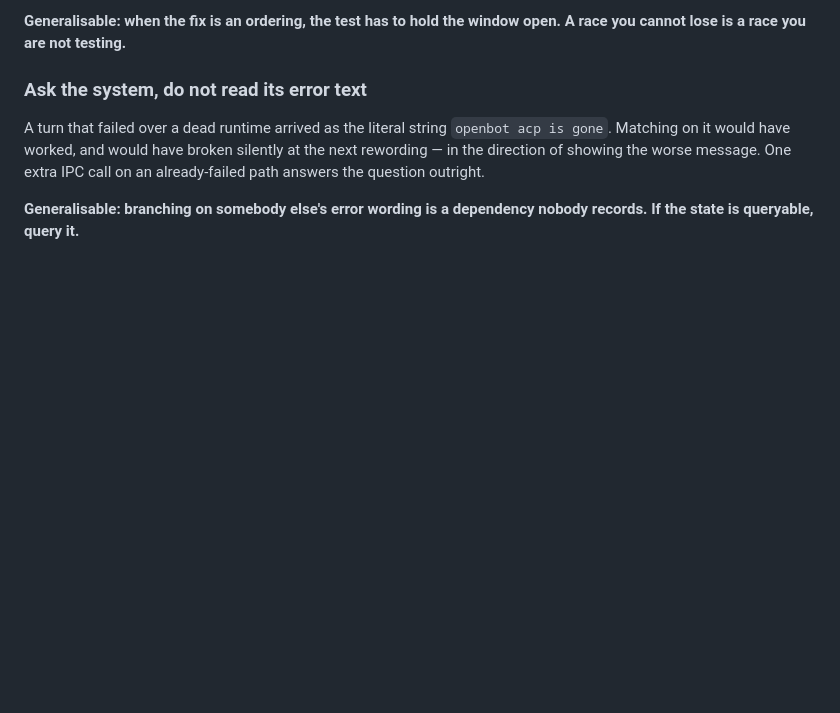
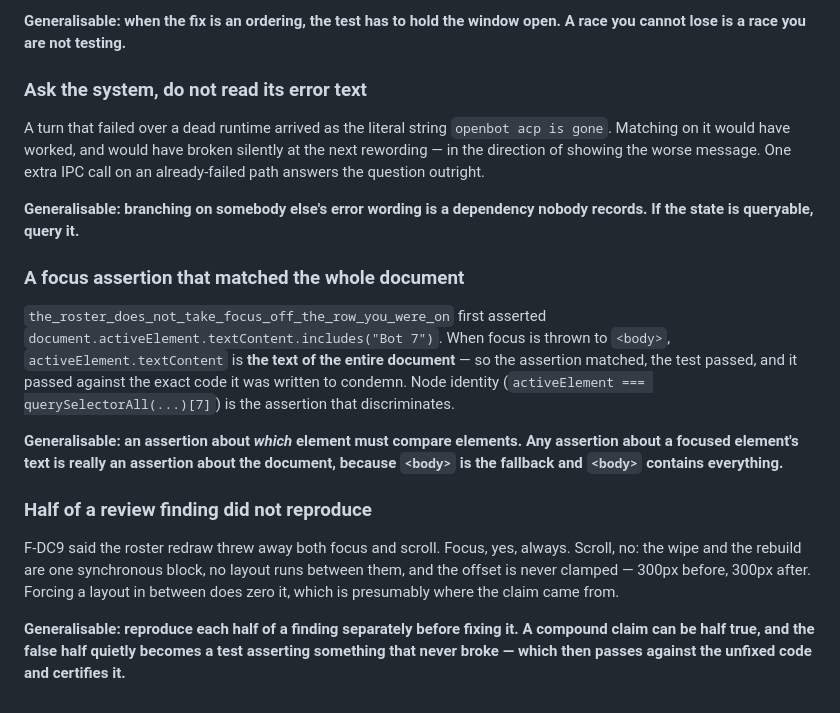
Before and after one commit to mandarwagh9/botroster, a Markdown page: .claude/ux-loop/MEMORY.md, the part around the change. GitHub-like rendering; blank space fills up the shorter version.

Commit message:
ux-loop: two ways a test can certify the bug it was written to catch
Both from the roster slice, both about assertions rather than about rosters: a
focus assertion that compared text matched the whole document once focus fell
to <body>, and half of F-DC9 did not reproduce at all.

Co-Authored-By: Claude Opus 5 (1M context) <noreply@anthropic.com>
Claude-Session: https://claude.ai/code/session_01PXpioUWA3cQMuZ1pCRtzMy

```diff
--- a/.claude/ux-loop/MEMORY.md
+++ b/.claude/ux-loop/MEMORY.md
@@ -339,3 +339,26 @@ outright.
 
 **Generalisable: branching on somebody else's error wording is a dependency nobody records. If the
 state is queryable, query it.**
+
+### A focus assertion that matched the whole document
+
+`the_roster_does_not_take_focus_off_the_row_you_were_on` first asserted
+`document.activeElement.textContent.includes("Bot 7")`. When focus is thrown to `<body>`,
+`activeElement.textContent` is **the text of the entire document** — so the assertion matched, the
+test passed, and it passed against the exact code it was written to condemn. Node identity
+(`activeElement === querySelectorAll(...)[7]`) is the assertion that discriminates.
+
+**Generalisable: an assertion about *which* element must compare elements. Any assertion about a
+focused element's text is really an assertion about the document, because `<body>` is the fallback
+and `<body>` contains everything.**
+
+### Half of a review finding did not reproduce
+
+F-DC9 said the roster redraw threw away both focus and scroll. Focus, yes, always. Scroll, no: the
+wipe and the rebuild are one synchronous block, no layout runs between them, and the offset is never
+clamped — 300px before, 300px after. Forcing a layout in between does zero it, which is presumably
+where the claim came from.
+
+**Generalisable: reproduce each half of a finding separately before fixing it. A compound claim can
+be half true, and the false half quietly becomes a test asserting something that never broke —
+which then passes against the unfixed code and certifies it.**
```
